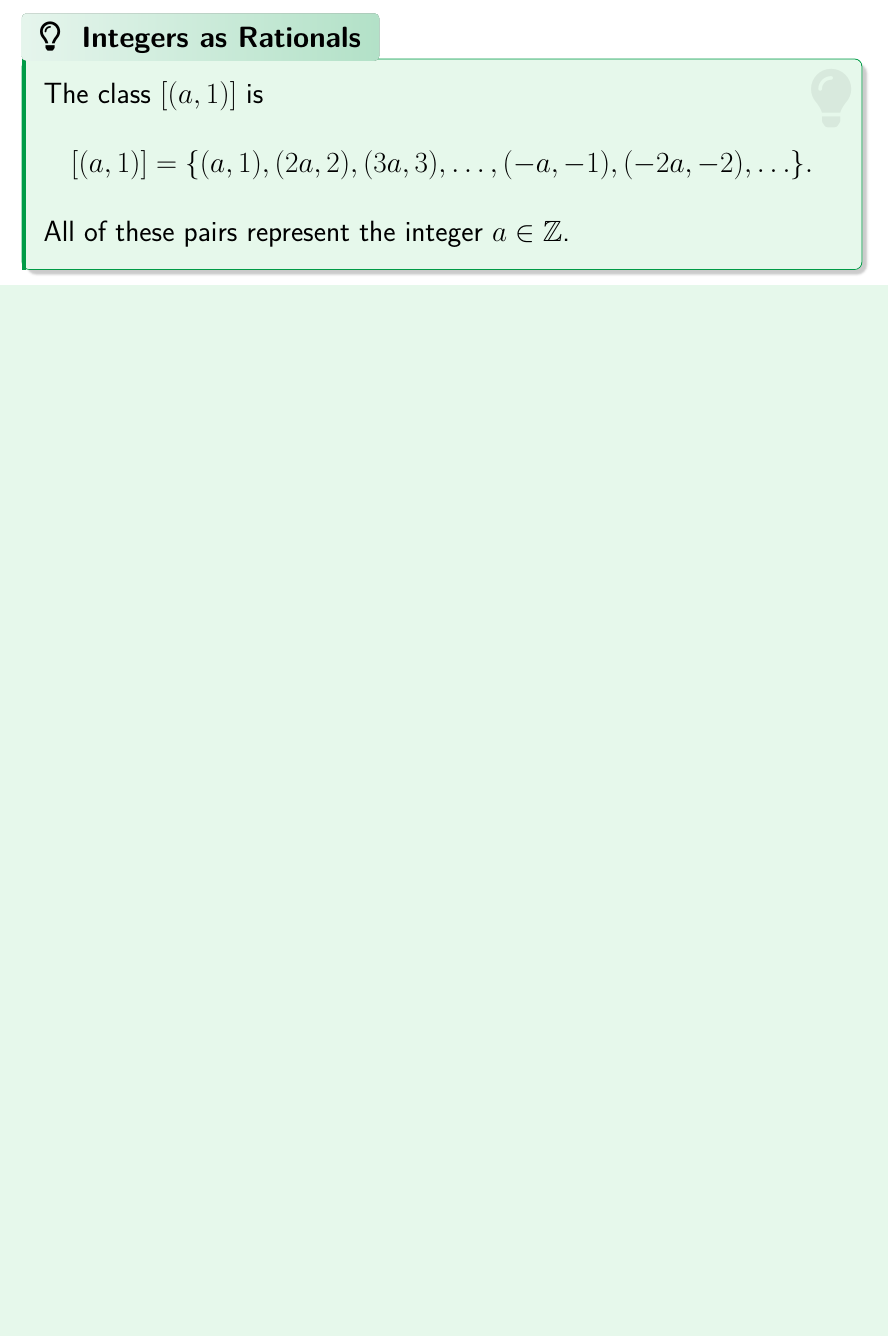
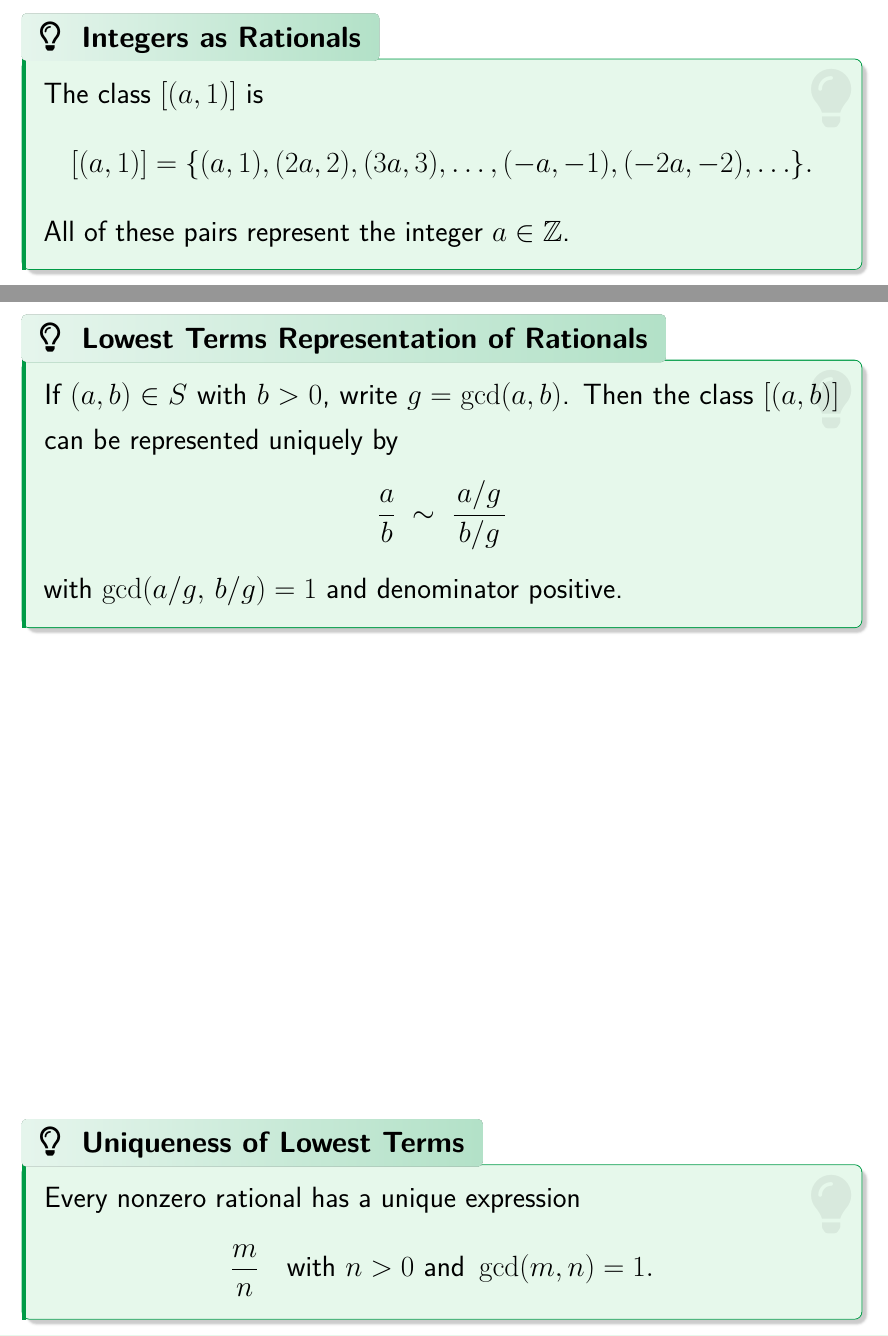
Before and after one commit to parthosutradhor/Online-Lecture-Template, a LaTeX document (Real Analysis/lec-1.0.tex): part of page 15 of 19 before the commit and two parts of pages 15 and 16 of 21 after it, the two joined at a grey line, cut so that both start at the same text, the shorter picture padded with empty space. Compiled offline with pdfLaTeX.

Commit message:
added unique rep of rationals

```diff
--- a/Real Analysis/lec-1.0.tex
+++ b/Real Analysis/lec-1.0.tex
@@ -470,6 +470,30 @@ enhanced, frame empty, interior style={left color=HeadL!95!black, right color=He
 
     \clearpage
 
+    \begin{theorem}[Lowest Terms Representation of Rationals]
+    If $(a,b) \in S$ with $b > 0$, write $g = \gcd(a,b)$.
+    Then the class $[(a,b)]$ can be represented uniquely by
+    \[
+    \frac{a}{b} \;\sim\; \frac{a/g}{\,b/g\,}
+    \]
+    with $\gcd(a/g,\, b/g) = 1$ and denominator positive.
+    \end{theorem}
+
+    \vfill
+    \vfill
+
+    \begin{theorem}[Uniqueness of Lowest Terms]
+    Every nonzero rational has a unique expression
+    \[
+    \frac{m}{n}
+    \quad \text{with } n > 0 \text{ and } \gcd(m,n) = 1.
+    \]
+    \end{theorem}
+
+    \vfill
+
+    \clearpage
+
     \begin{heading}
         Addition and Multiplication of Rational Numbers
     \end{heading}
```
Also changed, not shown: Real Analysis/lec-1.0.pdf, Real Analysis/lec-1.0.tex (8 more changed lines).
